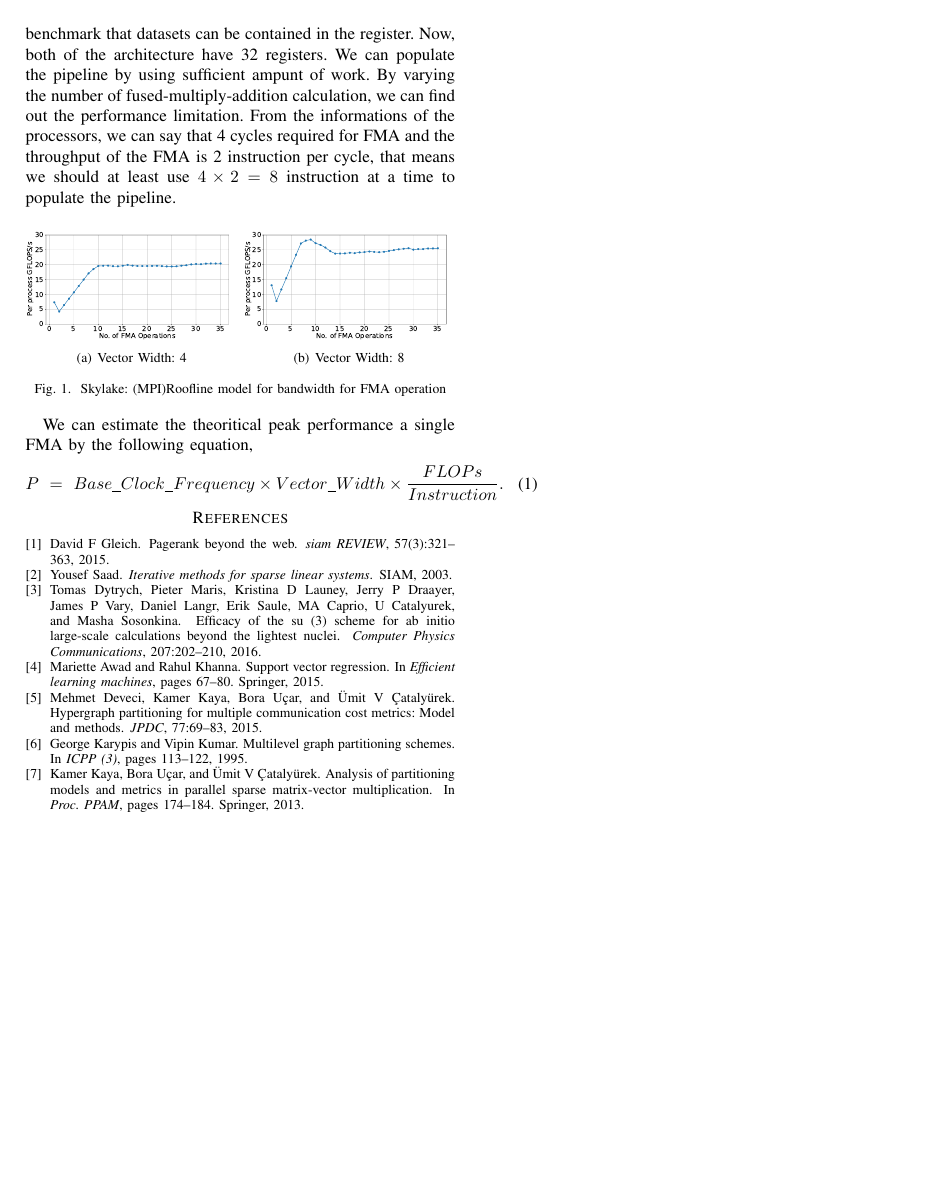
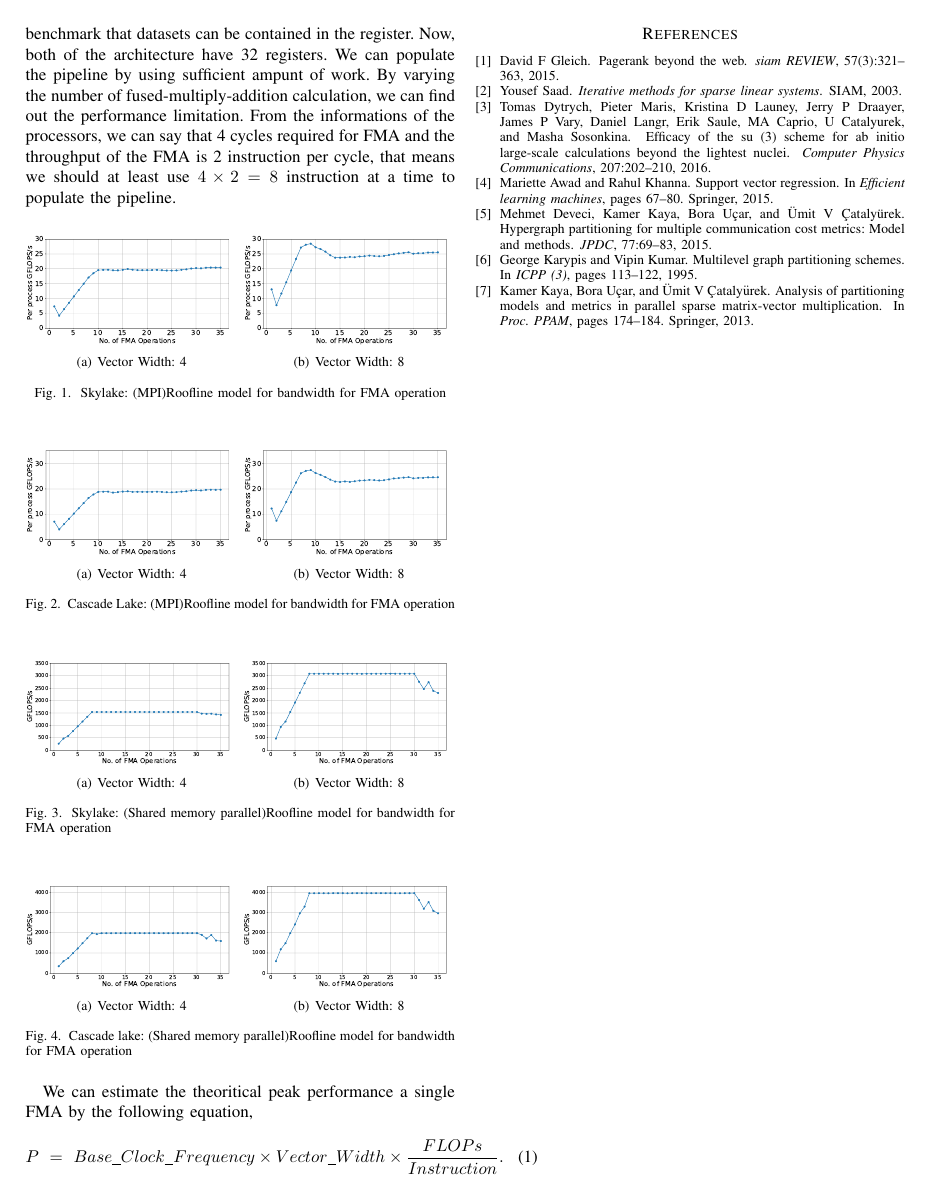
Before and after one commit to marufdsi/SpMVMicroBenchmark, a LaTeX paper (paper/spmv_micro_benchmark.tex): page 2 of 2. Compiled offline with pdfLaTeX.

Commit message:
Script updated

```diff
--- a/paper/spmv_micro_benchmark.tex
+++ b/paper/spmv_micro_benchmark.tex
@@ -148,9 +148,36 @@ we should at least use $4\times 2=8$ instruction at a time to populate the pipel
 \begin{figure}[hbt!]
 	\centering
 	\subfigure[Vector Width: 4]{\includegraphics[width=0.48\linewidth]{figures/skylake_mpi_fma_roofline_model_for_vec_4.pdf}		\label{fig:mpi-skl-vec-4}}
-	\subfigure[Vector Width: 8]{\includegraphics[width=0.48\linewidth]{figures/skylake_mpi_fma_roofline_model_for_vec_8.pdf}		\label{fig:mpi-skl-vec-4}}
+	\subfigure[Vector Width: 8]{\includegraphics[width=0.48\linewidth]{figures/skylake_mpi_fma_roofline_model_for_vec_8.pdf}		\label{fig:mpi-skl-vec-8}}
 	\caption{Skylake: (MPI)Roofline model for bandwidth for FMA operation}
 	\label{fig:mpi-skl-roofline}
+\end{figure}
+
+
+\begin{figure}[hbt!]
+	\centering
+	\subfigure[Vector Width: 4]{\includegraphics[width=0.48\linewidth]{figures/cascade_lake_mpi_fma_roofline_model_for_vec_4.pdf}		\label{fig:mpi-cas-vec-4}}
+	\subfigure[Vector Width: 8]{\includegraphics[width=0.48\linewidth]{figures/cascade_lake_mpi_fma_roofline_model_for_vec_8.pdf}		\label{fig:mpi-cas-vec-8}}
+	\caption{Cascade Lake: (MPI)Roofline model for bandwidth for FMA operation}
+	\label{fig:mpi-cas-roofline}
+\end{figure}
+
+
+\begin{figure}[hbt!]
+	\centering
+	\subfigure[Vector Width: 4]{\includegraphics[width=0.48\linewidth]{figures/skylake_omp_fma_roofline_model_for_vec_4.pdf}		\label{fig:omp-skl-vec-4}}
+	\subfigure[Vector Width: 8]{\includegraphics[width=0.48\linewidth]{figures/skylake_omp_fma_roofline_model_for_vec_8.pdf}		\label{fig:omp-skl-vec-8}}
+	\caption{Skylake: (Shared memory parallel)Roofline model for bandwidth for FMA operation}
+	\label{fig:omp-skl-roofline}
+\end{figure}
+
+
+\begin{figure}[hbt!]
+	\centering
+	\subfigure[Vector Width: 4]{\includegraphics[width=0.48\linewidth]{figures/cascade_lake_omp_fma_roofline_model_for_vec_4.pdf}		\label{fig:omp-cas-vec-4}}
+	\subfigure[Vector Width: 8]{\includegraphics[width=0.48\linewidth]{figures/cascade_lake_omp_fma_roofline_model_for_vec_8.pdf}		\label{fig:omp-cas-vec-8}}
+	\caption{Cascade lake: (Shared memory parallel)Roofline model for bandwidth for FMA operation}
+	\label{fig:omp-cas-roofline}
 \end{figure}
 
 We can estimate the theoritical peak performance a single FMA by the following equation,
```
Also changed, not shown: paper/spmv_micro_benchmark.pdf.
